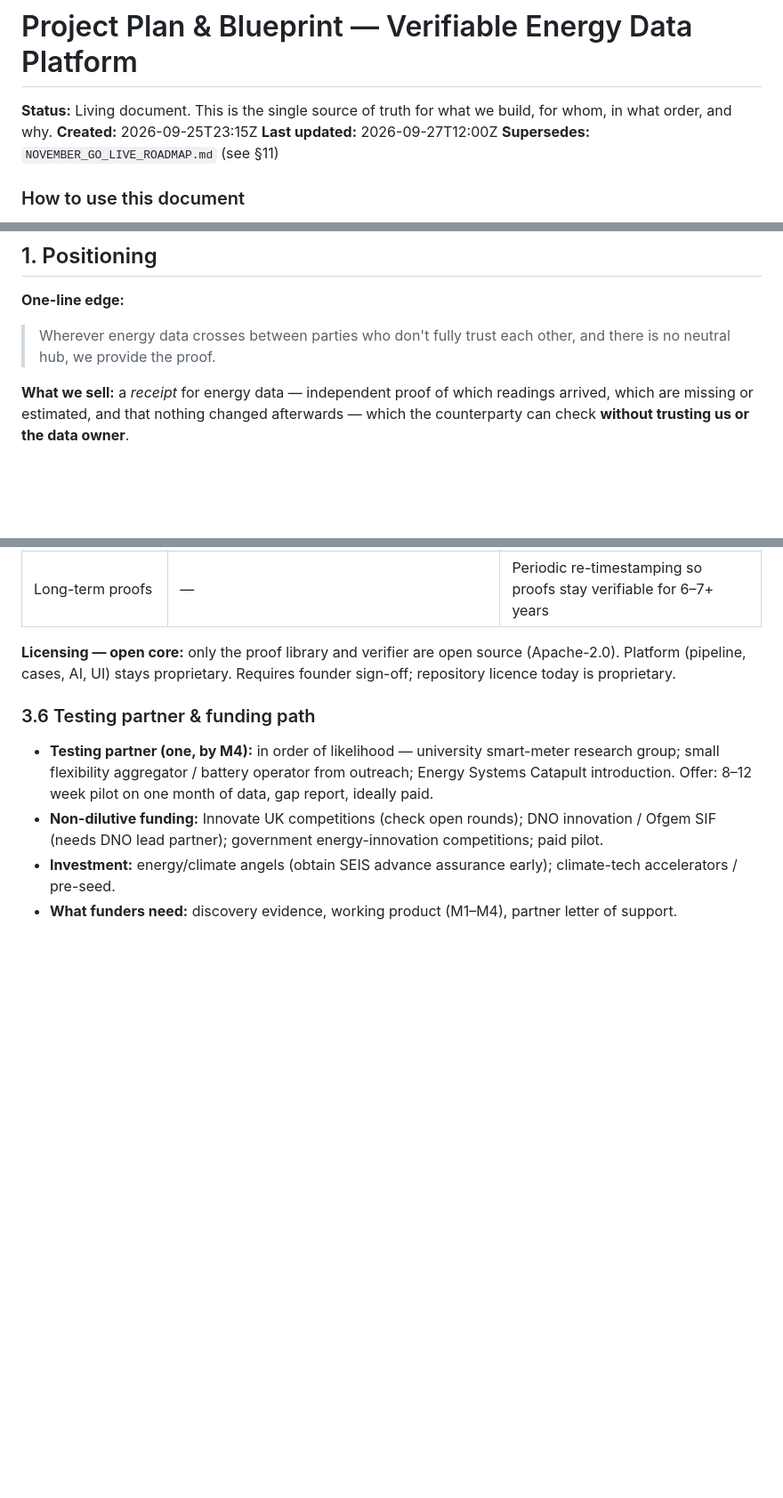
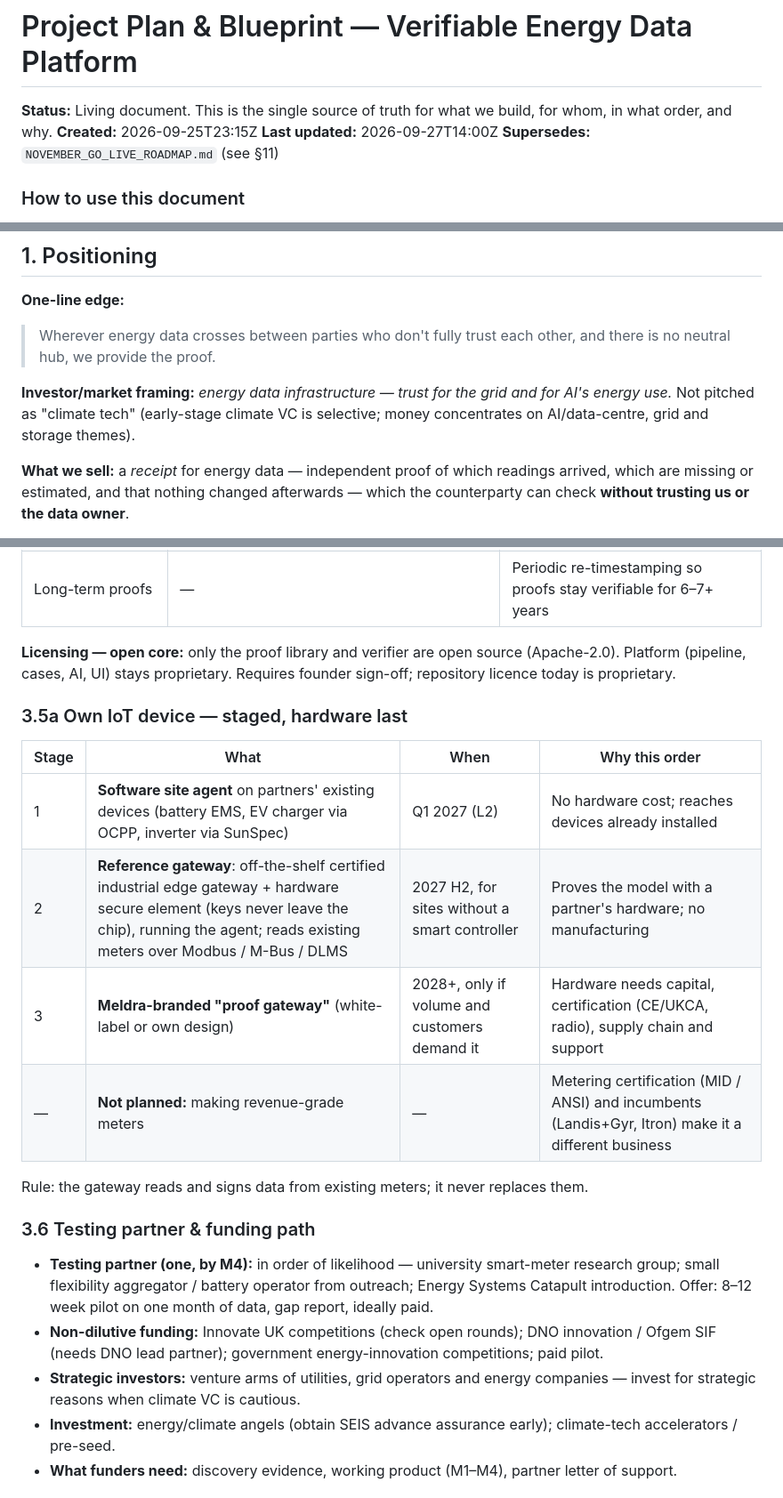
Before and after one commit to SumitAG008/apacheiceberg, a Markdown page: PROJECT_PLAN.md, 3 parts joined by grey strips. Shown at 89% size. Drawn GitHub-style; blank space fills up the shorter version.

Commit message:
docs(plan): add data-centre segment, infrastructure framing, and staged IoT plan
Co-Authored-By: Claude Opus 5.5 <noreply@anthropic.com>
Claude-Session: https://claude.ai/code/session_01UqPYTeYh42LTGxRsmUeSgG

```diff
--- a/PROJECT_PLAN.md
+++ b/PROJECT_PLAN.md
@@ -2,7 +2,7 @@
 
 **Status:** Living document. This is the single source of truth for what we build, for whom, in what order, and why.
 **Created:** 2026-09-25T23:15Z
-**Last updated:** 2026-09-27T12:00Z
+**Last updated:** 2026-09-27T14:00Z
 **Supersedes:** `NOVEMBER_GO_LIVE_ROADMAP.md` (see §11)
 
 ### How to use this document
@@ -18,6 +18,8 @@
 **One-line edge:**
 > Wherever energy data crosses between parties who don't fully trust each other, and there is no neutral hub, we provide the proof.
 
+**Investor/market framing:** *energy data infrastructure — trust for the grid and for AI's energy use.* Not pitched as "climate tech" (early-stage climate VC is selective; money concentrates on AI/data-centre, grid and storage themes).
+
 **What we sell:** a *receipt* for energy data — independent proof of which readings arrived, which are missing or estimated, and that nothing changed afterwards — which the counterparty can check **without trusting us or the data owner**.
 
 **What we say (and don't say) today:**
@@ -104,9 +107,20 @@ Always tell customers which level they are getting.
 
 **Licensing — open core:** only the proof library and verifier are open source (Apache-2.0). Platform (pipeline, cases, AI, UI) stays proprietary. Requires founder sign-off; repository licence today is proprietary.
 
+### 3.5a Own IoT device — staged, hardware last
+| Stage | What | When | Why this order |
+|---|---|---|---|
+| 1 | **Software site agent** on partners' existing devices (battery EMS, EV charger via OCPP, inverter via SunSpec) | Q1 2027 (L2) | No hardware cost; reaches devices already installed |
+| 2 | **Reference gateway**: off-the-shelf certified industrial edge gateway + hardware secure element (keys never leave the chip), running the agent; reads existing meters over Modbus / M-Bus / DLMS | 2027 H2, for sites without a smart controller | Proves the model with a partner's hardware; no manufacturing |
+| 3 | **Meldra-branded "proof gateway"** (white-label or own design) | 2028+, only if volume and customers demand it | Hardware needs capital, certification (CE/UKCA, radio), supply chain and support |
+| — | **Not planned:** making revenue-grade meters | — | Metering certification (MID / ANSI) and incumbents (Landis+Gyr, Itron) make it a different business |
+
+Rule: the gateway reads and signs data from existing meters; it never replaces them.
+
 ### 3.6 Testing partner & funding path
 - **Testing partner (one, by M4):** in order of likelihood — university smart-meter research group; small flexibility aggregator / battery operator from outreach; Energy Systems Catapult introduction. Offer: 8–12 week pilot on one month of data, gap report, ideally paid.
 - **Non-dilutive funding:** Innovate UK competitions (check open rounds); DNO innovation / Ofgem SIF (needs DNO lead partner); government energy-innovation competitions; paid pilot.
+- **Strategic investors:** venture arms of utilities, grid operators and energy companies — invest for strategic reasons when climate VC is cautious.
 - **Investment:** energy/climate angels (obtain SEIS advance assurance early); climate-tech accelerators / pre-seed.
 - **What funders need:** discovery evidence, working product (M1–M4), partner letter of support.
 
```
Also changed, not shown: other parts of PROJECT_PLAN.md (+3 -0 lines).
